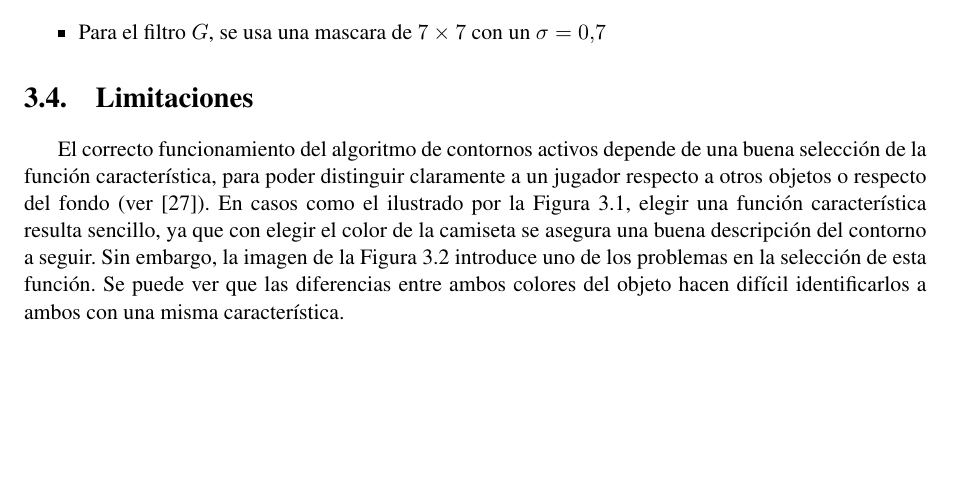
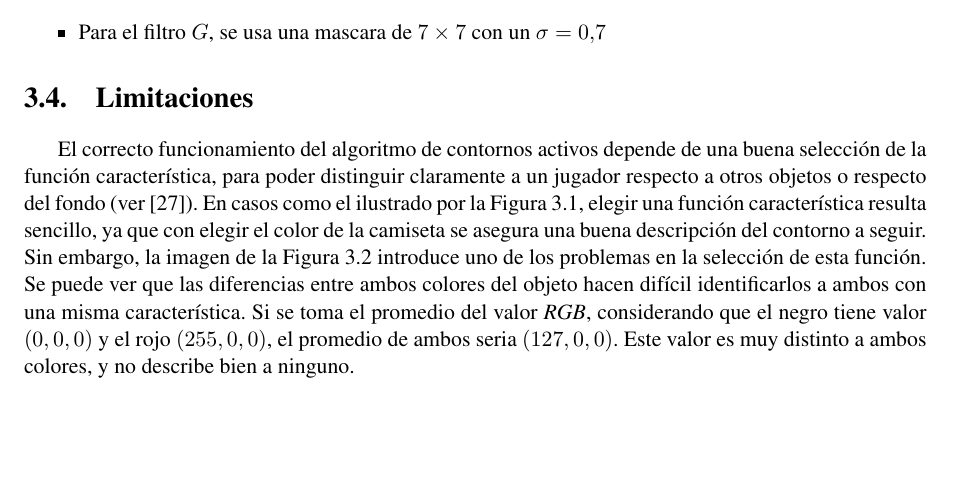
Before and after one commit to champo/proyecto-final, a LaTeX thesis (doc/outline.tex, which reads doc/parts/03-ac.tex): part of page 32 of 54, cut so that both start at the same text. Compiled offline with pdfLaTeX.

Commit message:
mejor lo de las camisetas?

```diff
--- a/doc/parts/03-ac.tex
+++ b/doc/parts/03-ac.tex
@@ -201,7 +201,10 @@ con elegir el color de la camiseta se asegura una buena descripción del
 contorno a seguir. Sin embargo, la imagen de la Figura
 \ref{fig:camiseta-rayada} introduce uno de los problemas en la selección de
 esta función. Se puede ver que las diferencias entre ambos colores del objeto
-hacen difícil identificarlos a ambos con una misma característica.
+hacen difícil identificarlos a ambos con una misma característica. Si se toma
+el promedio del valor \textit{RGB}, considerando que el negro tiene valor
+$(0, 0, 0)$ y el rojo $(255, 0, 0)$, el promedio de ambos seria $(127, 0, 0)$.
+Este valor es muy distinto a ambos colores, y no describe bien a ninguno.
 
 \begin{figure}[H]
     \centering
```
